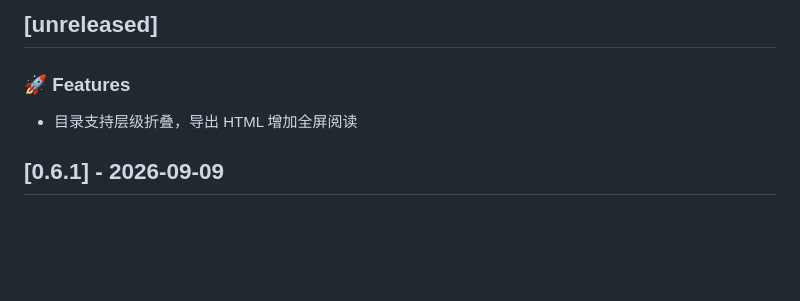
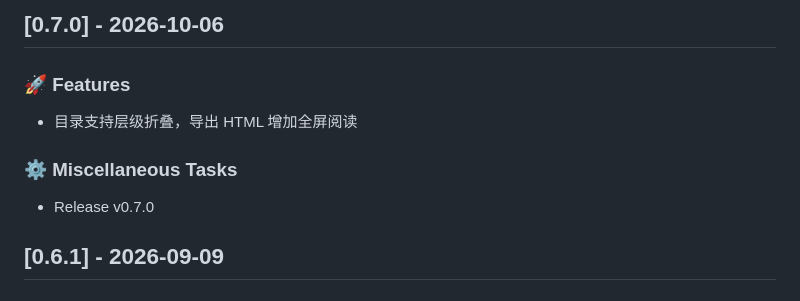
Before and after one commit to yujinping/md2x, a Markdown page: CHANGELOG.md, the part around the change. Drawn GitHub-style; blank space fills up the shorter version.

Commit message:
docs: 将 0.7.0 变更归入版本段落
release.sh 在打 tag 之前生成 CHANGELOG，导致本次内容落在 [unreleased]
而未归入 [0.7.0]。此处用 git-cliff --tag v0.7.0 重新生成修正。

```diff
--- a/CHANGELOG.md
+++ b/CHANGELOG.md
@@ -1,8 +1,12 @@
-## [unreleased]
+## [0.7.0] - 2026-10-06
 
 ### 🚀 Features
 
 - 目录支持层级折叠，导出 HTML 增加全屏阅读
+
+### ⚙️ Miscellaneous Tasks
+
+- Release v0.7.0
 ## [0.6.1] - 2026-09-09
 
 ### ⚙️ Miscellaneous Tasks
```
